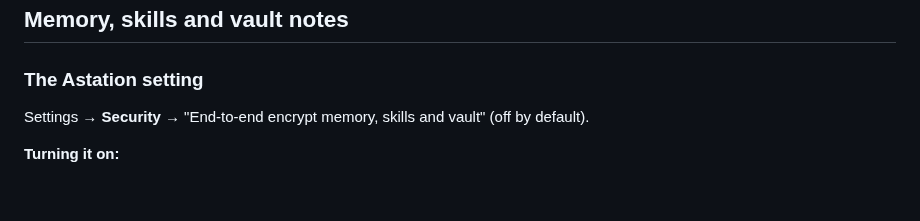
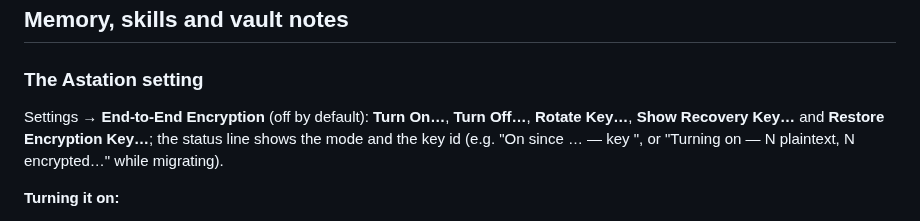
Before and after one commit to Agora-Build/Atem, a Markdown page: designs/e2e-encryption.md, the part around the change. GitHub-like rendering; blank space fills up the shorter version.

Commit message:
docs(e2e): name the Astation setting as it is (End-to-End Encryption section)
🤖 Built with SMT <smt@agora.build>

```diff
--- a/designs/e2e-encryption.md
+++ b/designs/e2e-encryption.md
@@ -856,8 +856,11 @@ for good. That's the point of the design.
 
 ### The Astation setting
 
-Settings → **Security** → "End-to-end encrypt memory, skills and vault"
-(off by default).
+Settings → **End-to-End Encryption** (off by default): **Turn On…**,
+**Turn Off…**, **Rotate Key…**, **Show Recovery Key…** and **Restore
+Encryption Key…**; the status line shows the mode and the key id (e.g. "On
+since … — key <kid>", or "Turning on — N plaintext, N encrypted…" while
+migrating).
 
 **Turning it on:**
 1. Astation creates `K` (if needed) and asks for Touch ID or the Mac
```
